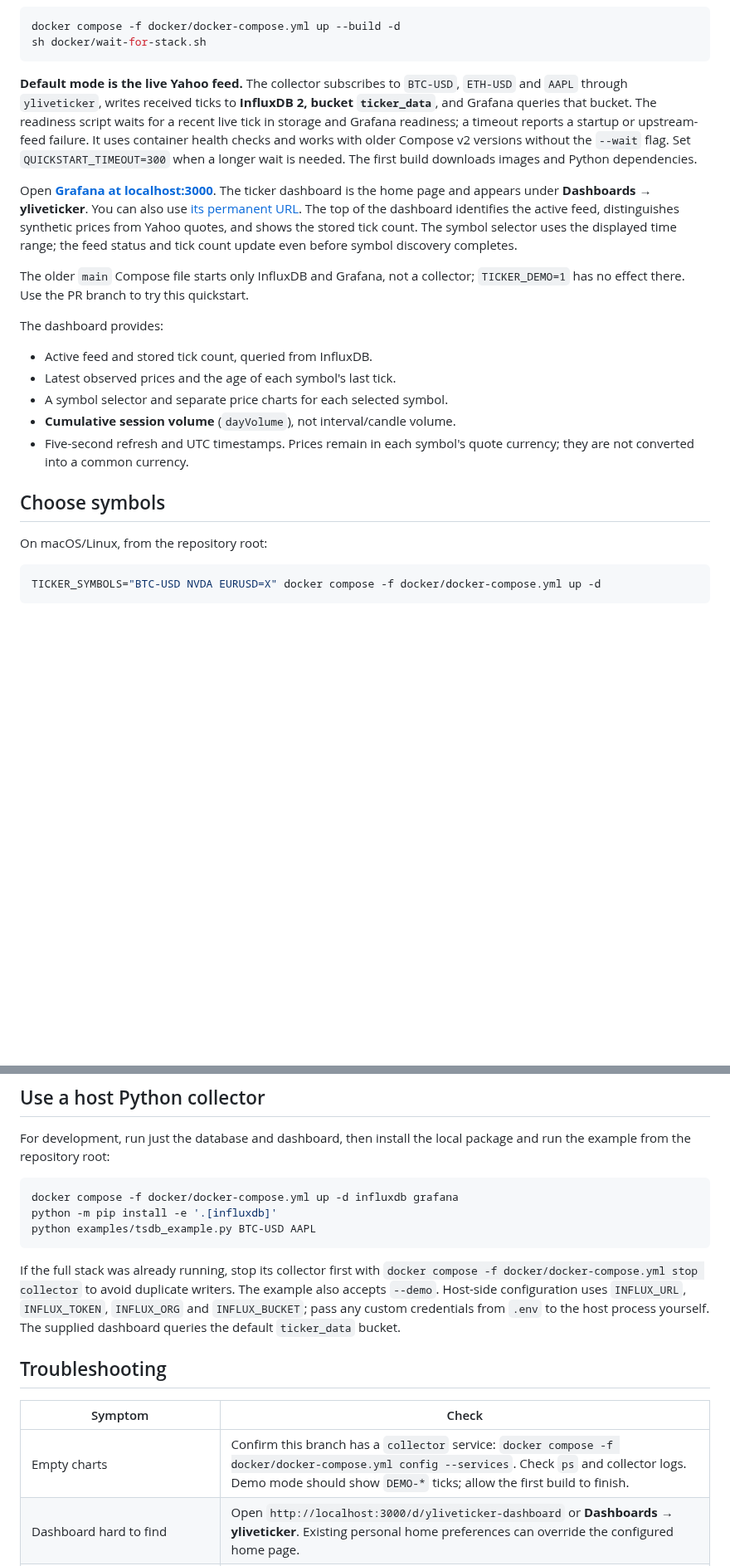
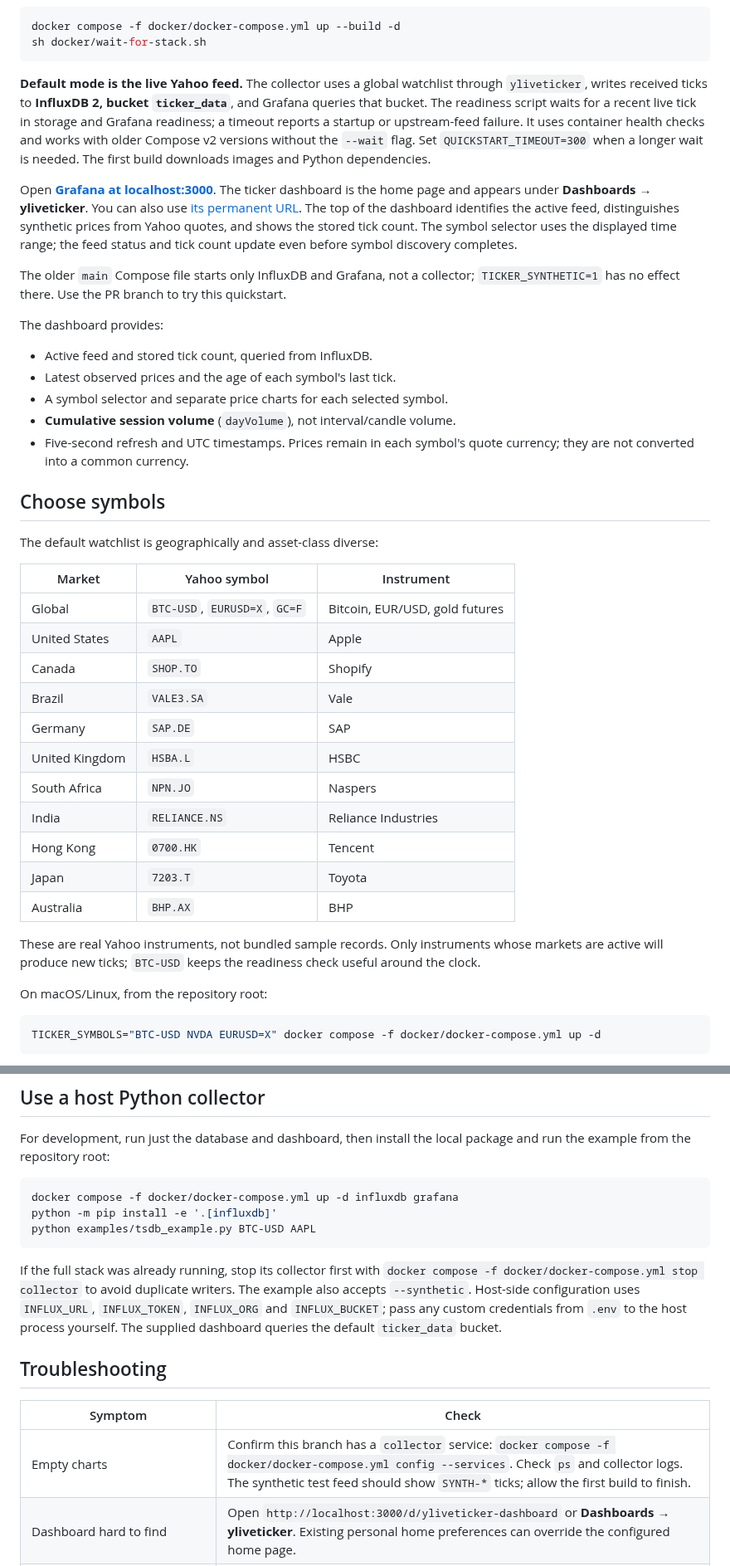
Before and after one commit to yahoofinancelive/yliveticker, a Markdown page: docker/README.md, 2 parts joined by grey strips. Shown at 83% size. GitHub-like rendering; blank space fills up the shorter version.

Commit message:
Use a global live ticker watchlist

````diff
--- a/docker/README.md
+++ b/docker/README.md
@@ -13,11 +13,11 @@ docker compose -f docker/docker-compose.yml up --build -d
 sh docker/wait-for-stack.sh
 ```
 
-**Default mode is the live Yahoo feed.** The collector subscribes to `BTC-USD`,
-`ETH-USD` and `AAPL` through `yliveticker`, writes received ticks to **InfluxDB 2,
-bucket `ticker_data`**, and Grafana queries that bucket. The readiness script waits
-for a recent live tick in storage and Grafana readiness; a timeout reports a
-startup or upstream-feed failure.
+**Default mode is the live Yahoo feed.** The collector uses a global watchlist
+through `yliveticker`, writes received ticks to **InfluxDB 2, bucket
+`ticker_data`**, and Grafana queries that bucket. The readiness script waits for a
+recent live tick in storage and Grafana readiness; a timeout reports a startup or
+upstream-feed failure.
 It uses container health checks and works with older Compose v2 versions
 without the `--wait` flag. Set `QUICKSTART_TIMEOUT=300` when a longer wait is needed.
 The first build downloads images and Python dependencies.
@@ -31,7 +31,7 @@ uses the displayed time range; the feed status and tick count update even before
 symbol discovery completes.
 
 The older `main` Compose file starts only InfluxDB and Grafana, not a collector;
-`TICKER_DEMO=1` has no effect there. Use the PR branch to try this quickstart.
+`TICKER_SYNTHETIC=1` has no effect there. Use the PR branch to try this quickstart.
 
 The dashboard provides:
 
@@ -43,6 +43,26 @@ The dashboard provides:
   currency; they are not converted into a common currency.
 
 ## Choose symbols
+
+The default watchlist is geographically and asset-class diverse:
+
+| Market | Yahoo symbol | Instrument |
+| --- | --- | --- |
+| Global | `BTC-USD`, `EURUSD=X`, `GC=F` | Bitcoin, EUR/USD, gold futures |
+| United States | `AAPL` | Apple |
+| Canada | `SHOP.TO` | Shopify |
+| Brazil | `VALE3.SA` | Vale |
+| Germany | `SAP.DE` | SAP |
+| United Kingdom | `HSBA.L` | HSBC |
+| South Africa | `NPN.JO` | Naspers |
+| India | `RELIANCE.NS` | Reliance Industries |
+| Hong Kong | `0700.HK` | Tencent |
+| Japan | `7203.T` | Toyota |
+| Australia | `BHP.AX` | BHP |
+
+These are real Yahoo instruments, not bundled sample records. Only instruments
+whose markets are active will produce new ticks; `BTC-USD` keeps the readiness
+check useful around the clock.
 
 On macOS/Linux, from the repository root:
 
@@ -168,7 +188,7 @@ python examples/tsdb_example.py BTC-USD AAPL
 
 If the full stack was already running, stop its collector first with
 `docker compose -f docker/docker-compose.yml stop collector` to avoid duplicate
-writers. The example also accepts `--demo`. Host-side configuration uses
+writers. The example also accepts `--synthetic`. Host-side configuration uses
 `INFLUX_URL`, `INFLUX_TOKEN`, `INFLUX_ORG` and `INFLUX_BUCKET`; pass any custom
 credentials from `.env` to the host process yourself. The supplied dashboard
 queries the default `ticker_data` bucket.
@@ -177,7 +197,7 @@ queries the default `ticker_data` bucket.
 
 | Symptom | Check |
 | --- | --- |
-| Empty charts | Confirm this branch has a `collector` service: `docker compose -f docker/docker-compose.yml config --services`. Check `ps` and collector logs. Demo mode should show `DEMO-*` ticks; allow the first build to finish. |
+| Empty charts | Confirm this branch has a `collector` service: `docker compose -f docker/docker-compose.yml config --services`. Check `ps` and collector logs. The synthetic test feed should show `SYNTH-*` ticks; allow the first build to finish. |
 | Dashboard hard to find | Open `http://localhost:3000/d/yliveticker-dashboard` or **Dashboards → yliveticker**. Existing personal home preferences can override the configured home page. |
 | Old Price/Volume page, `-- Grafana --`, or `e.replace is not a function` | Pull this branch and rerun `up --build -d`, then the readiness script. The upgrade replaces the legacy dashboard without requiring `down -v`. |
 | Grafana exits with “data source not found” | Pull this branch and rebuild. Its provisioning migrates the earlier generated datasource UID. Keep your volumes. |
````
Also changed, not shown: other parts of docker/README.md (+12 -12 lines), CHANGELOG.md (+2 -0 lines), README.md (+17 -13 lines), docs/images/grafana-dashboard.png (added), docs/images/grafana-demo.png (deleted), 7 other files.
